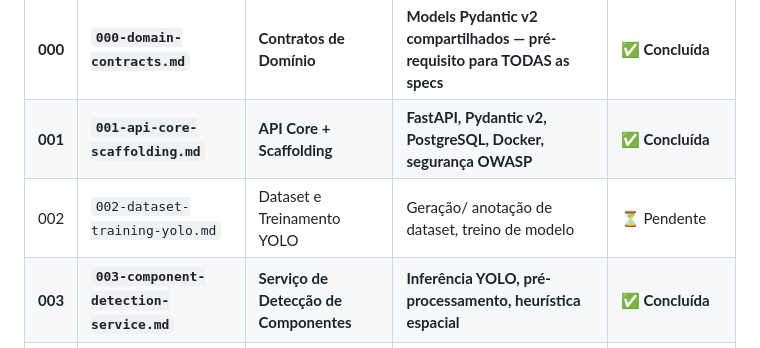
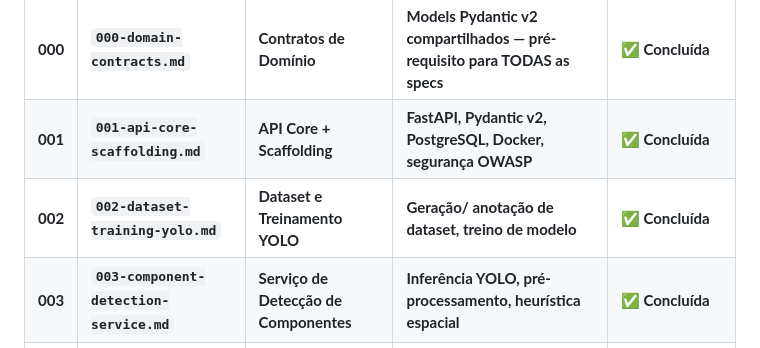
Before and after one commit to vagnerbarbosa/hackathon-fiap-fase-5, a Markdown page: docs/sdd.md, the part around the change. GitHub-like rendering.

Commit message:
docs: marca Spec 002 (Dataset YOLO) como concluída
Atualiza o status da Spec 002 para ✅ Concluída após merge da PR #13.

Co-Authored-By: Claude <noreply@anthropic.com>

```diff
--- a/docs/sdd.md
+++ b/docs/sdd.md
@@ -68,7 +68,7 @@ Todas as specs estão em `specs/features/`:
 |---|---------|--------|------------------|--------|
 | **000** | **`000-domain-contracts.md`** | **Contratos de Domínio** | **Models Pydantic v2 compartilhados — pré-requisito para TODAS as specs** | ✅ **Concluída** |
 | **001** | **`001-api-core-scaffolding.md`** | **API Core + Scaffolding** | **FastAPI, Pydantic v2, PostgreSQL, Docker, segurança OWASP** | ✅ **Concluída** |
-| 002 | `002-dataset-training-yolo.md` | Dataset e Treinamento YOLO | Geração/ anotação de dataset, treino de modelo | ⏳ Pendente |
+| **002** | **`002-dataset-training-yolo.md`** | **Dataset e Treinamento YOLO** | **Geração/ anotação de dataset, treino de modelo** | ✅ **Concluída** |
 | **003** | **`003-component-detection-service.md`** | **Serviço de Detecção de Componentes** | **Inferência YOLO, pré-processamento, heurística espacial** | ✅ **Concluída** |
 | **004** | **`004-stride-engine.md`** | **Motor STRIDE** | **Aplicação sistemática das 6 categorias STRIDE** | ✅ **Concluída** |
 | **005** | **`005-vulnerability-contramedidas.md`** | **Vulnerabilidades e Contramedidas** | **Busca de CVEs/CWEs, contramedidas OWASP** | ✅ **Concluída** |
```
